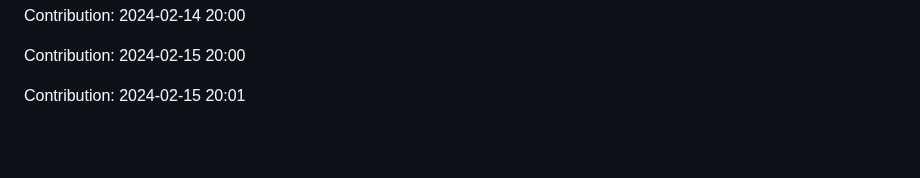
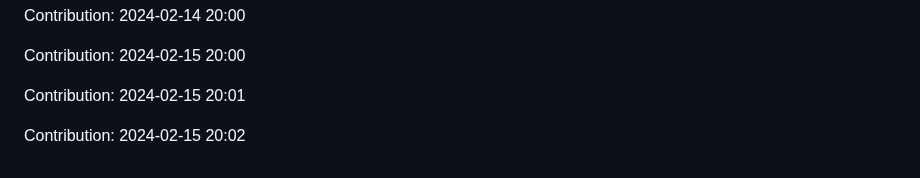
Before and after one commit to orion9ftf/ruby, a Markdown page: README.md, the part around the change. Drawn GitHub-style; blank space fills up the shorter version.

Commit message:
"Contribution: 2024-02-15 20:02"

```diff
--- a/README.md
+++ b/README.md
@@ -785,3 +785,5 @@ Contribution: 2024-02-14 20:00
 Contribution: 2024-02-15 20:00
 
 Contribution: 2024-02-15 20:01
+
+Contribution: 2024-02-15 20:02
```
